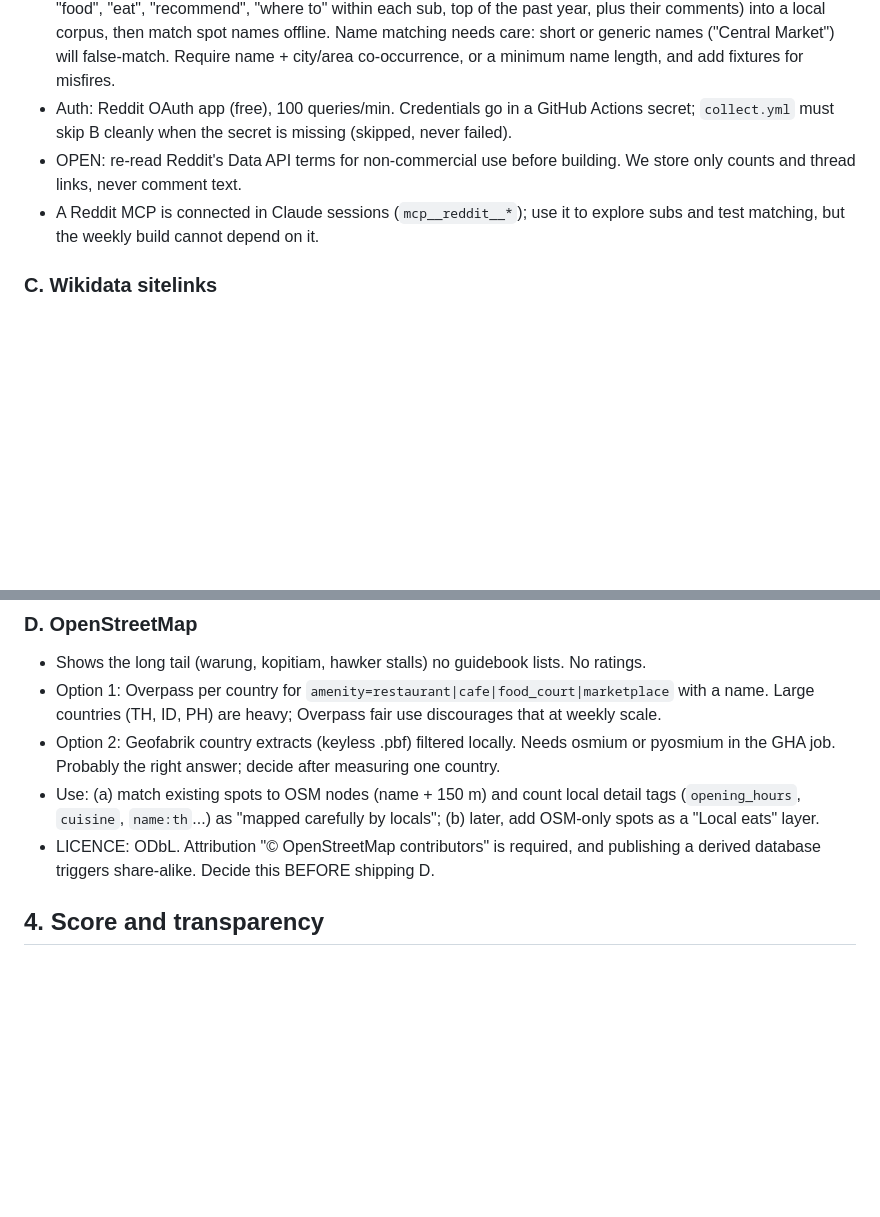
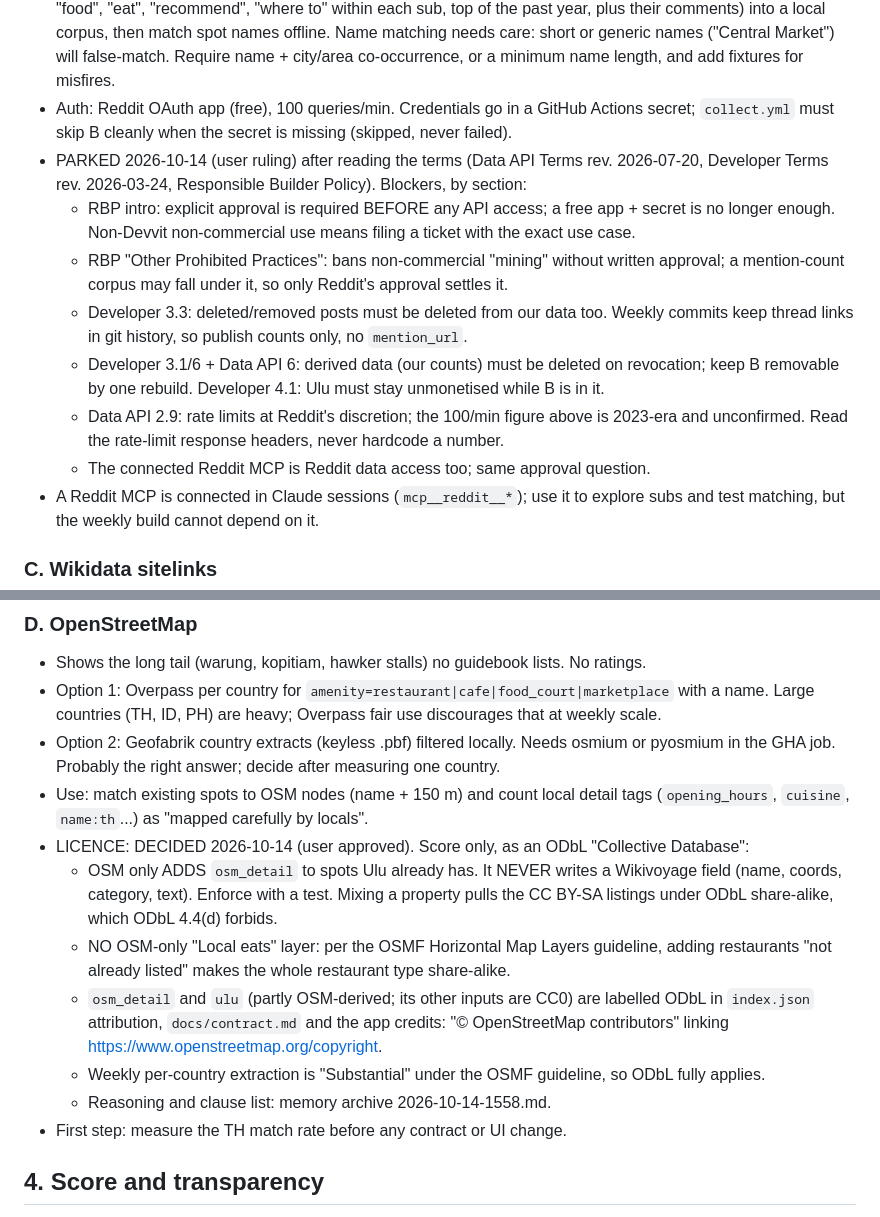
Before and after one commit to searchinginthedark/ulu-finder, a Markdown page: docs/handover-ulu-score.md, 2 parts joined by grey strips. Rendered like a GitHub page; blank space fills up the shorter version.

Commit message:
docs: park signal B (Reddit approval-gated), decide D licence (score-only, ODbL)
B: Reddit's Responsible Builder Policy requires explicit approval before any
Data API access; blockers recorded by section.
D: OSM only adds osm_detail to existing spots, never writes a Wikivoyage
field, no OSM-only layer; osm_detail and ulu labelled ODbL.

Co-Authored-By: Claude Opus 5.5 <noreply@anthropic.com>

```diff
--- a/docs/handover-ulu-score.md
+++ b/docs/handover-ulu-score.md
@@ -78,8 +78,19 @@ platform's own page, where the rating lives.
   name + city/area co-occurrence, or a minimum name length, and add fixtures for misfires.
 - Auth: Reddit OAuth app (free), 100 queries/min. Credentials go in a GitHub Actions secret;
   `collect.yml` must skip B cleanly when the secret is missing (skipped, never failed).
-- OPEN: re-read Reddit's Data API terms for non-commercial use before building. We store only
-  counts and thread links, never comment text.
+- PARKED 2026-10-14 (user ruling) after reading the terms (Data API Terms rev. 2026-07-20,
+  Developer Terms rev. 2026-03-24, Responsible Builder Policy). Blockers, by section:
+  - RBP intro: explicit approval is required BEFORE any API access; a free app + secret is no
+    longer enough. Non-Devvit non-commercial use means filing a ticket with the exact use case.
+  - RBP "Other Prohibited Practices": bans non-commercial "mining" without written approval;
+    a mention-count corpus may fall under it, so only Reddit's approval settles it.
+  - Developer 3.3: deleted/removed posts must be deleted from our data too. Weekly commits keep
+    thread links in git history, so publish counts only, no `mention_url`.
+  - Developer 3.1/6 + Data API 6: derived data (our counts) must be deleted on revocation; keep
+    B removable by one rebuild. Developer 4.1: Ulu must stay unmonetised while B is in it.
+  - Data API 2.9: rate limits at Reddit's discretion; the 100/min figure above is 2023-era and
+    unconfirmed. Read the rate-limit response headers, never hardcode a number.
+  - The connected Reddit MCP is Reddit data access too; same approval question.
 - A Reddit MCP is connected in Claude sessions (`mcp__reddit__*`); use it to explore subs and
   test matching, but the weekly build cannot depend on it.
 
@@ -93,11 +104,20 @@ fame is the thing we are trying not to over-reward.
   name. Large countries (TH, ID, PH) are heavy; Overpass fair use discourages that at weekly scale.
 - Option 2: Geofabrik country extracts (keyless .pbf) filtered locally. Needs osmium or pyosmium
   in the GHA job. Probably the right answer; decide after measuring one country.
-- Use: (a) match existing spots to OSM nodes (name + 150 m) and count local detail tags
-  (`opening_hours`, `cuisine`, `name:th`...) as "mapped carefully by locals"; (b) later, add
-  OSM-only spots as a "Local eats" layer.
-- LICENCE: ODbL. Attribution "© OpenStreetMap contributors" is required, and publishing a
-  derived database triggers share-alike. Decide this BEFORE shipping D.
+- Use: match existing spots to OSM nodes (name + 150 m) and count local detail tags
+  (`opening_hours`, `cuisine`, `name:th`...) as "mapped carefully by locals".
+- LICENCE: DECIDED 2026-10-14 (user approved). Score only, as an ODbL "Collective Database":
+  - OSM only ADDS `osm_detail` to spots Ulu already has. It NEVER writes a Wikivoyage field
+    (name, coords, category, text). Enforce with a test. Mixing a property pulls the CC BY-SA
+    listings under ODbL share-alike, which ODbL 4.4(d) forbids.
+  - NO OSM-only "Local eats" layer: per the OSMF Horizontal Map Layers guideline, adding
+    restaurants "not already listed" makes the whole restaurant type share-alike.
+  - `osm_detail` and `ulu` (partly OSM-derived; its other inputs are CC0) are labelled ODbL in
+    `index.json` attribution, `docs/contract.md` and the app credits: "© OpenStreetMap
+    contributors" linking https://www.openstreetmap.org/copyright.
+  - Weekly per-country extraction is "Substantial" under the OSMF guideline, so ODbL fully applies.
+  - Reasoning and clause list: memory archive 2026-10-14-1558.md.
+- First step: measure the TH match rate before any contract or UI change.
 
 ## 4. Score and transparency
 
```
